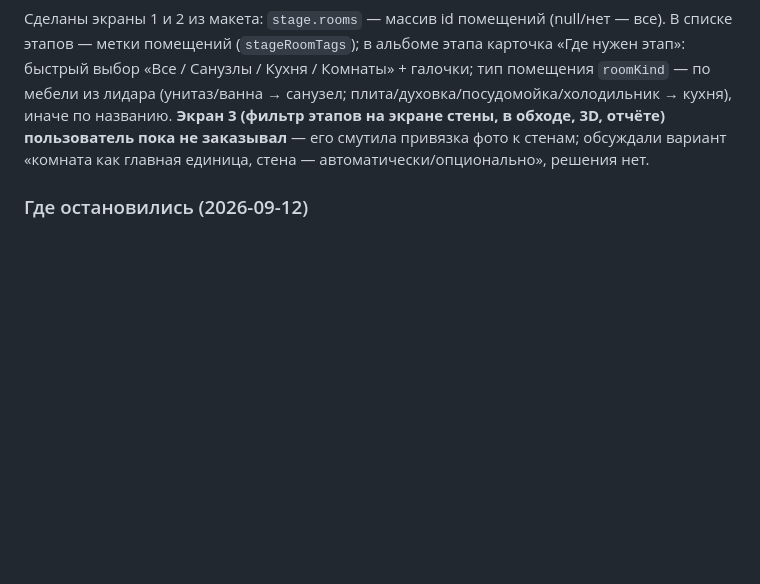
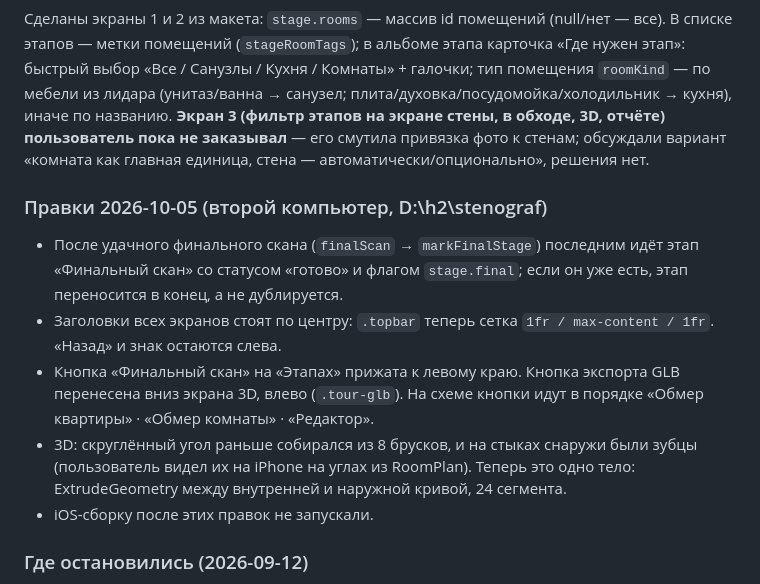
Before and after one commit to vvana/stenograf, a Markdown page: CLAUDE.md, the part around the change. GitHub-like rendering; blank space fills up the shorter version.

Commit message:
CLAUDE.md: правки 2026-10-05
Co-Authored-By: Claude Opus 5.5 <noreply@anthropic.com>

```diff
--- a/CLAUDE.md
+++ b/CLAUDE.md
@@ -148,6 +148,13 @@ Run 37222093295 (коммит b129387): точки съёмки, GLB, HD-ска
 ### Этапы по помещениям (2026-10-03)
 Сделаны экраны 1 и 2 из макета: `stage.rooms` — массив id помещений (null/нет — все). В списке этапов — метки помещений (`stageRoomTags`); в альбоме этапа карточка «Где нужен этап»: быстрый выбор «Все / Санузлы / Кухня / Комнаты» + галочки; тип помещения `roomKind` — по мебели из лидара (унитаз/ванна → санузел; плита/духовка/посудомойка/холодильник → кухня), иначе по названию. **Экран 3 (фильтр этапов на экране стены, в обходе, 3D, отчёте) пользователь пока не заказывал** — его смутила привязка фото к стенам; обсуждали вариант «комната как главная единица, стена — автоматически/опционально», решения нет.
 
+### Правки 2026-10-05 (второй компьютер, D:\h2\stenograf)
+- После удачного финального скана (`finalScan` → `markFinalStage`) последним идёт этап «Финальный скан» со статусом «готово» и флагом `stage.final`; если он уже есть, этап переносится в конец, а не дублируется.
+- Заголовки всех экранов стоят по центру: `.topbar` теперь сетка `1fr / max-content / 1fr`. «Назад» и знак остаются слева.
+- Кнопка «Финальный скан» на «Этапах» прижата к левому краю. Кнопка экспорта GLB перенесена вниз экрана 3D, влево (`.tour-glb`). На схеме кнопки идут в порядке «Обмер квартиры» · «Обмер комнаты» · «Редактор».
+- 3D: скруглённый угол раньше собирался из 8 брусков, и на стыках снаружи были зубцы (пользователь видел их на iPhone на углах из RoomPlan). Теперь это одно тело: ExtrudeGeometry между внутренней и наружной кривой, 24 сегмента.
+- iOS-сборку после этих правок не запускали.
+
 ### Где остановились (2026-09-12)
 Всё закоммичено и запушено, рабочее дерево чистое. PWA работает на https://vvana.github.io/stenograf/. iOS-сборка зелёная (Actions → последний run → артефакт `Stenograf-unsigned-ipa`), **но плагин RoomPlan на живом iPhone ещё не запускался** — пользователь ждёт iPhone Pro. Следующие шаги по приоритету:
 1. Первый запуск нативной версии на iPhone Pro (Sideloadly): проверить `isSupported`, обмер одной комнаты, сверить 2–3 стены рулеткой, потом «Обход этапа». Ожидаемые риски: RoomCaptureSession.delegate может не отдавать `didUpdate`, кадры обхода могут сниматься редко (порог стабильности 5 см/0,05 рад в `pollFrame`), ориентация JPEG (`.oriented(.right)`) при съёмке не в портрете.
```
